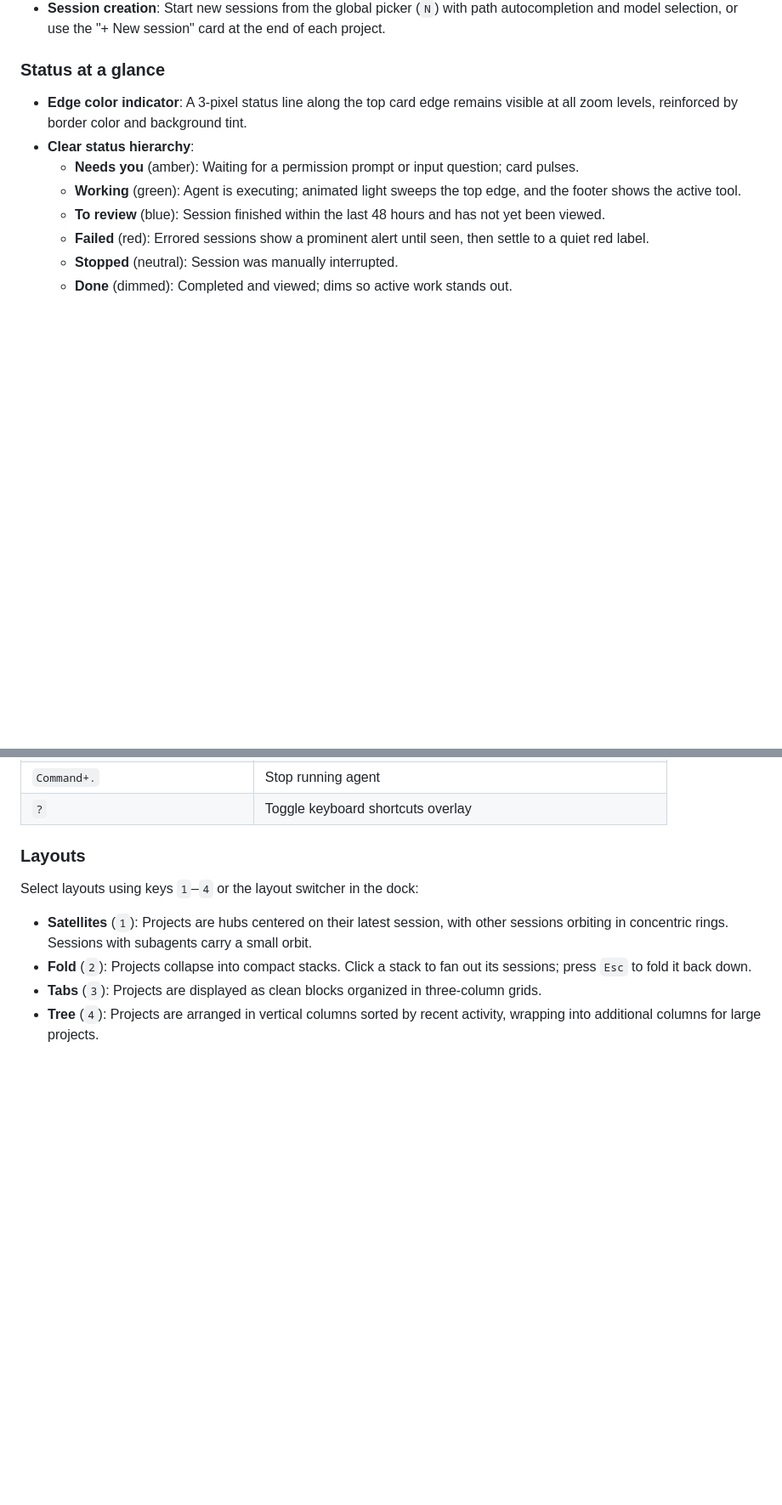
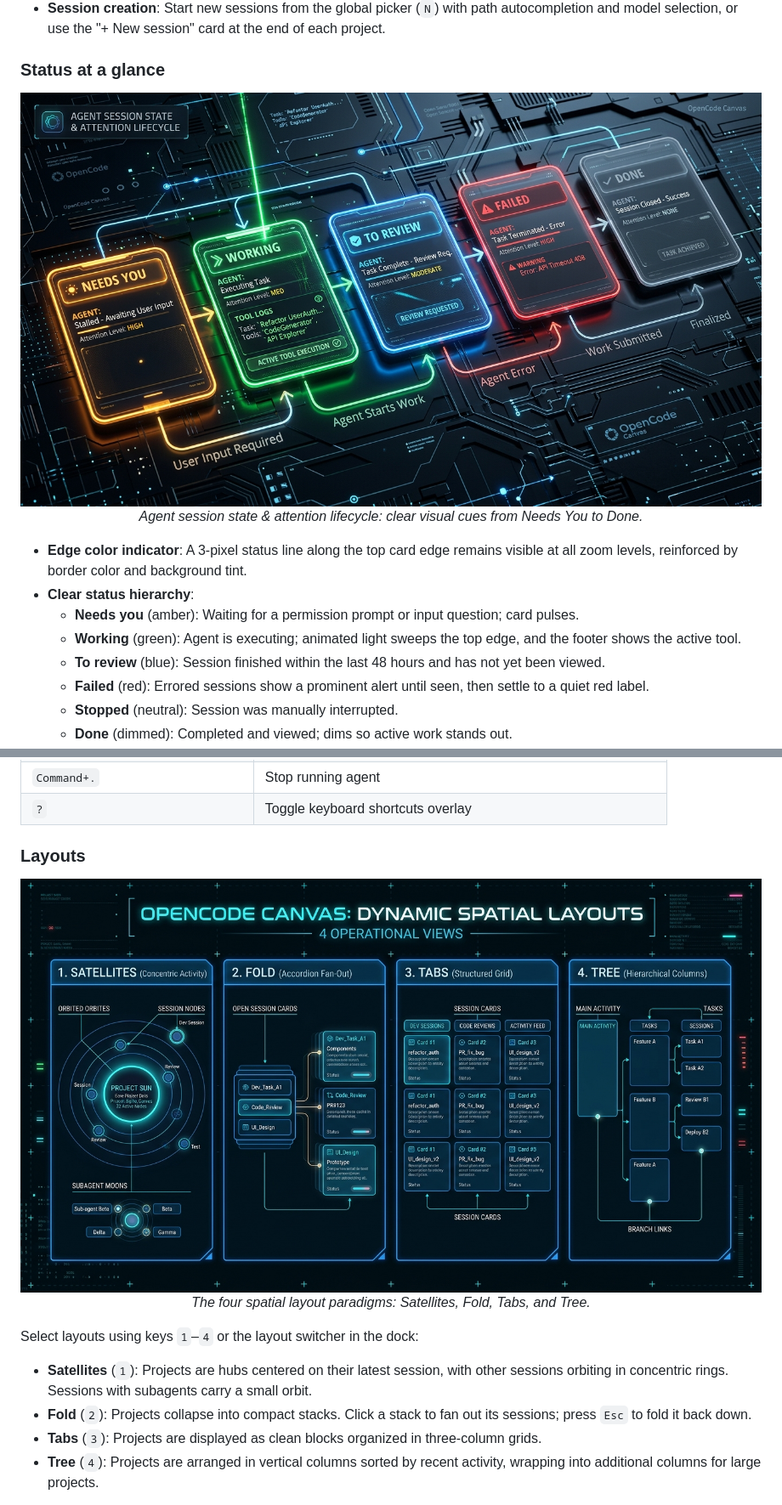
Before and after one commit to DevvGwardo/opencode-canvas, a Markdown page: README.md, 2 parts joined by grey strips. Shown: that part at 85% size. GitHub-like rendering; pictures changed too: assets/diagram-layouts.jpg (added), assets/diagram-status-lifecycle.jpg (added); blank space fills up the shorter version.

Commit message:
docs: add detailed architecture, status lifecycle, and spatial layout diagrams

```diff
--- a/README.md
+++ b/README.md
@@ -48,6 +48,13 @@ OpenCode Canvas is a local web application that displays every OpenCode v2 codin
 - **Session creation**: Start new sessions from the global picker (`N`) with path autocompletion and model selection, or use the "+ New session" card at the end of each project.
 
 ### Status at a glance
+
+<p align="center">
+  <img src="assets/diagram-status-lifecycle.jpg" alt="Agent Session State and Attention Lifecycle" width="100%" />
+  <br />
+  <em>Agent session state & attention lifecycle: clear visual cues from Needs You to Done.</em>
+</p>
+
 - **Edge color indicator**: A 3-pixel status line along the top card edge remains visible at all zoom levels, reinforced by border color and background tint.
 - **Clear status hierarchy**:
   - **Needs you** (amber): Waiting for a permission prompt or input question; card pulses.
@@ -148,6 +155,12 @@ You can also append `?demo=1` to the URL at any time.
 
 ### Layouts
 
+<p align="center">
+  <img src="assets/diagram-layouts.jpg" alt="OpenCode Canvas Dynamic Spatial Layouts" width="100%" />
+  <br />
+  <em>The four spatial layout paradigms: Satellites, Fold, Tabs, and Tree.</em>
+</p>
+
 Select layouts using keys `1`–`4` or the layout switcher in the dock:
 
 - **Satellites** (`1`): Projects are hubs centered on their latest session, with other sessions orbiting in concentric rings. Sessions with subagents carry a small orbit.
```
Also changed, not shown: other parts of README.md (+6 -0 lines), assets/diagram-architecture.jpg (added).
